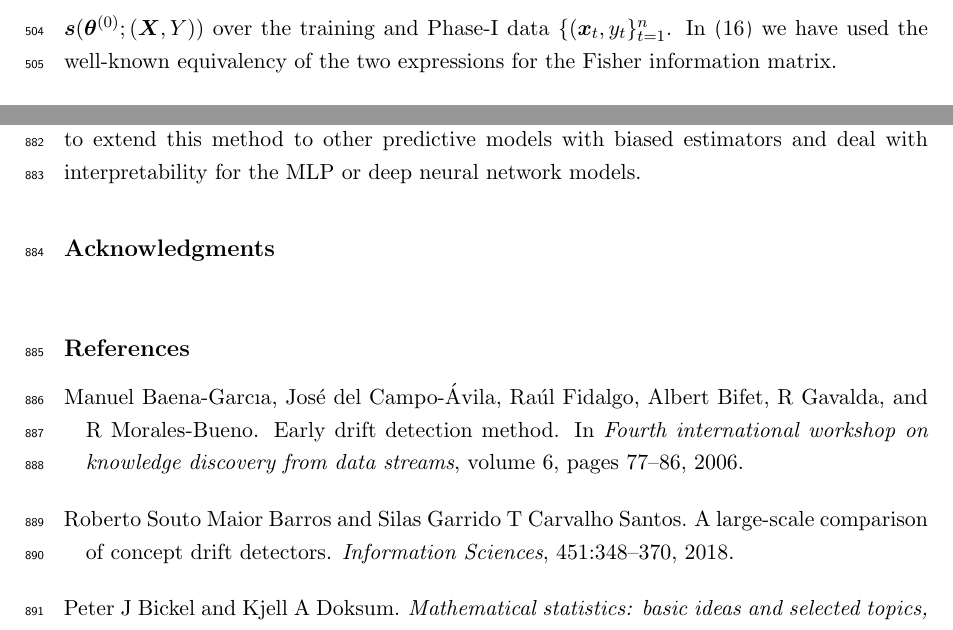
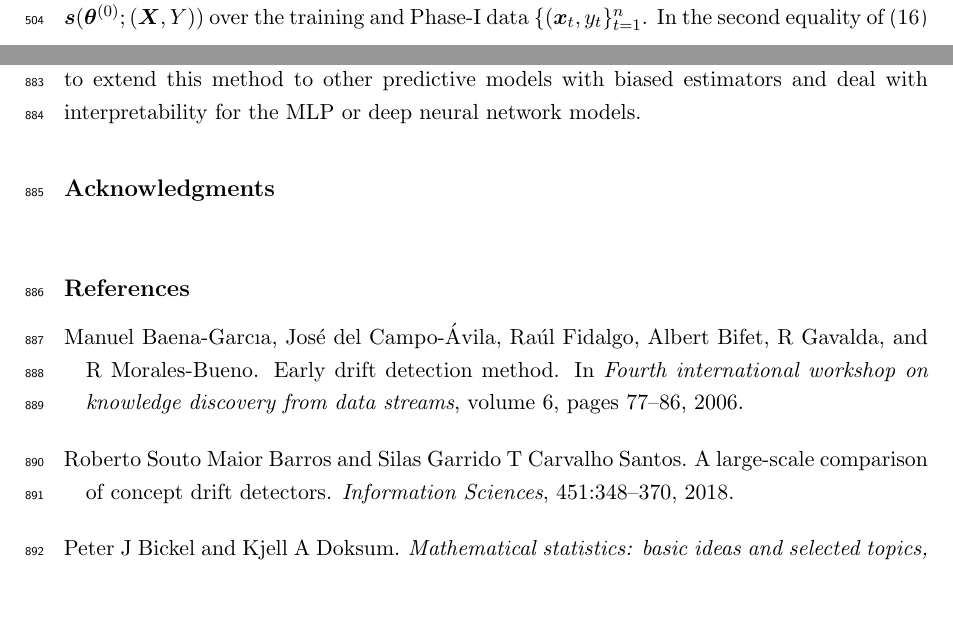
Before and after one commit to kgzhang0801/cd_paper, a LaTeX paper (v16/main_v16.tex): two parts of pages 20 and 40 of 58 before the commit and two parts of pages 19 and 40 of 58 after it, joined at a grey line, cut so that both start at the same text, the shorter picture padded with empty space. Compiled offline with pdfLaTeX.

Commit message:
Updates from Overleaf

```diff
--- a/v16/main_v16.tex
+++ b/v16/main_v16.tex
@@ -460,7 +460,7 @@ where, for $ j\in\{0,1\}$,
 \end{aligned}
 \label{eqn:fisher_approx}
 \end{align}
-is the (expected) Fisher information matrix at parameter $\bm { \theta} ^{ (j)}$. In the last line of (\ref{eqn:cd_decomp_fisher_approx}) we have approximated the Fisher information matrix at $\bm { \theta} ^{ (1)}$ with that at $\bm { \theta} ^{ (0)}$, since the latter can more easily be estimated as the sample covariance matrix of the score function $\bm{s}(\bm { \theta}^{ (0)}; (\bm {X}, Y))$ over the training and Phase-I data $\{(\bm{x}_t,y_t\}_{t=1}^n$. In (\ref{eqn:fisher_approx}) we have used the well-known equivalency of the two expressions for the Fisher information matrix.
+is the (expected) Fisher information matrix at parameter $\bm { \theta} ^{ (j)}$. In the last line of (\ref{eqn:cd_decomp_fisher_approx}) we have approximated the Fisher information matrix at $\bm { \theta} ^{ (1)}$ with that at $\bm { \theta} ^{ (0)}$, since the latter can more easily be estimated as the sample covariance matrix of the score function $\bm{s}(\bm { \theta}^{ (0)}; (\bm {X}, Y))$ over the training and Phase-I data $\{(\bm{x}_t,y_t\}_{t=1}^n$. In the second equality of (\ref{eqn:fisher_approx}) we have used the well-known equivalency of the two expressions for the Fisher information matrix.
 
 In light of (\ref{eqn:cd_decomp_fisher_approx}), for general $P(Y|\bm{X};\bm{\theta})$, we can decouple the changes in the parameters via the transformation $ \Delta \bm { \theta} = \mathbf {I}^{-1}(\bm { \theta}^{ (0)}) E_{\bm{ \theta}^{ (1)}}[\bm{s}(\bm { \theta}^{ (0)}; (\bm {X}, Y))]$, where $\mathbf {I}(\bm { \theta}^{ (0)})$ is estimated by the sample covariance matrix of $\bm{s}(\bm { \theta}^{ (0)}; (\bm {X}, Y))$ over the training and Phase-I data, and $E_{\bm{ \theta}^{ (1)}}[\bm{s}(\bm { \theta}^{ (0)}; (\bm {X}, Y))]$ is estimated as the sample mean of $\bm{s}(\bm { \theta}^{ (0)}; (\bm {X}, Y))$ over some relevant window of Phase-II data following the concept drift. An alternative to the univariate EWMAs (\ref{eqn:uniewma}) on the score components, we can construct univariate EWMAs on the decoupled score components
 \begin{align}
```
